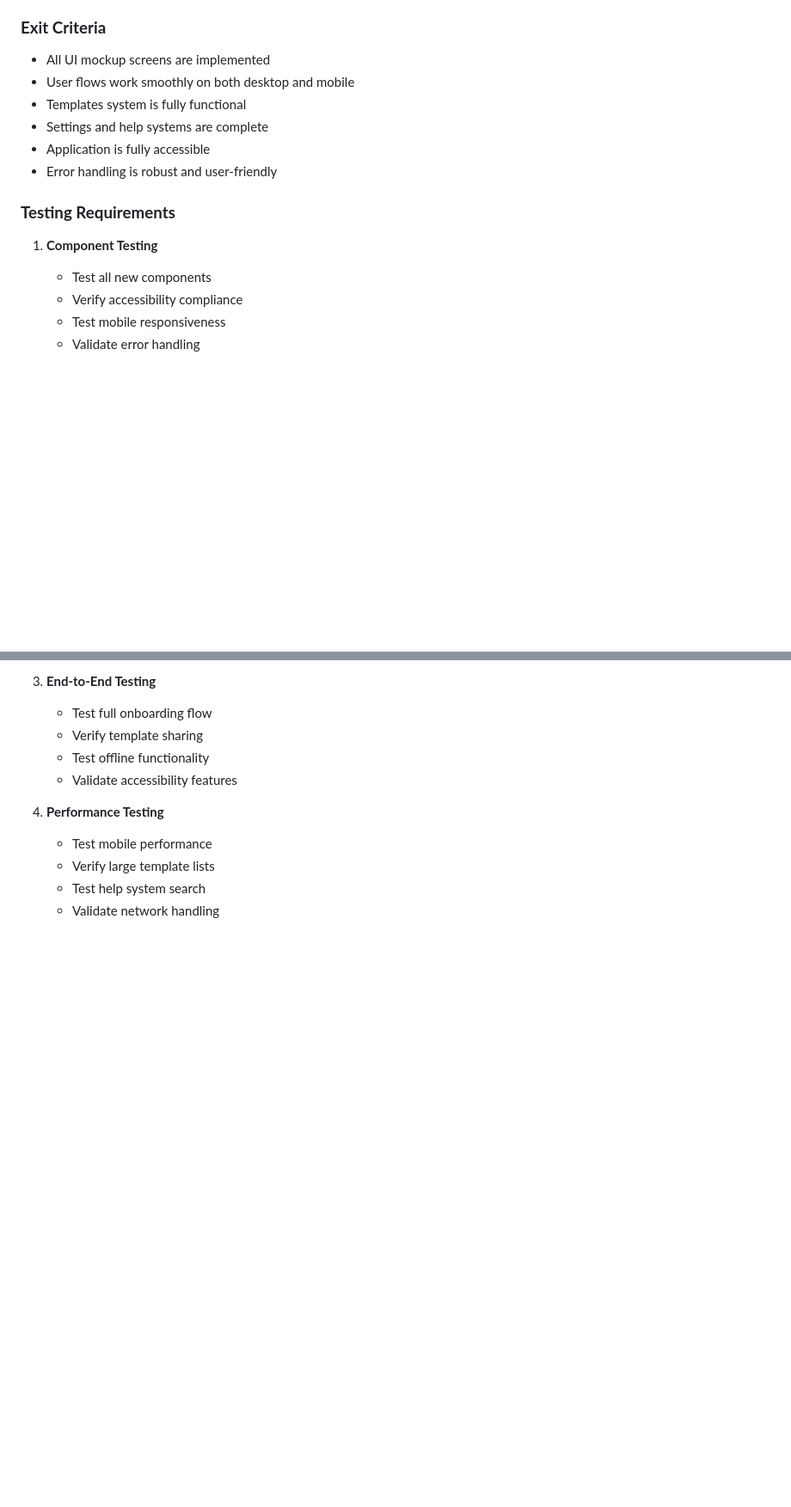
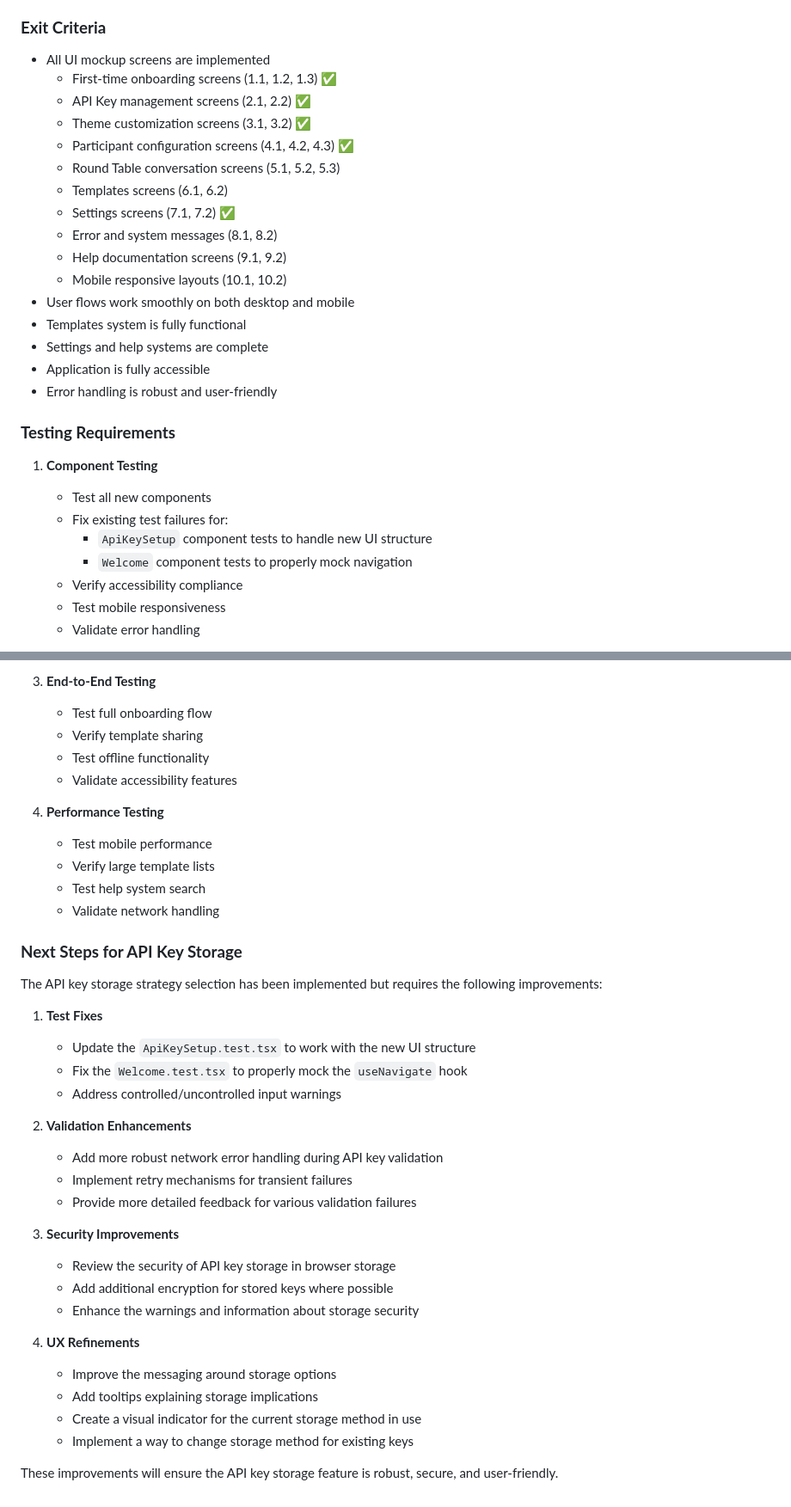
Before and after one commit to sapientpants/quorum, a Markdown page: docs/implementation-plan.md, 2 parts joined by grey strips. Shown: that part at 86% size. GitHub-like rendering; blank space fills up the shorter version.

```diff
--- a/docs/implementation-plan.md
+++ b/docs/implementation-plan.md
@@ -595,6 +617,16 @@
 
 ### **Exit Criteria**
 - All UI mockup screens are implemented
+  - First-time onboarding screens (1.1, 1.2, 1.3) ✅
+  - API Key management screens (2.1, 2.2) ✅
+  - Theme customization screens (3.1, 3.2) ✅
+  - Participant configuration screens (4.1, 4.2, 4.3) ✅
+  - Round Table conversation screens (5.1, 5.2, 5.3)
+  - Templates screens (6.1, 6.2)
+  - Settings screens (7.1, 7.2) ✅
+  - Error and system messages (8.1, 8.2)
+  - Help documentation screens (9.1, 9.2)
+  - Mobile responsive layouts (10.1, 10.2)
 - User flows work smoothly on both desktop and mobile
 - Templates system is fully functional
 - Settings and help systems are complete
@@ -604,6 +636,9 @@
 ### **Testing Requirements**
 1. **Component Testing**
    - Test all new components
+   - Fix existing test failures for:
+     - `ApiKeySetup` component tests to handle new UI structure
+     - `Welcome` component tests to properly mock navigation
    - Verify accessibility compliance
    - Test mobile responsiveness
    - Validate error handling
@@ -625,3 +660,30 @@
    - Verify large template lists
    - Test help system search
    - Validate network handling
+
+### **Next Steps for API Key Storage**
+
+The API key storage strategy selection has been implemented but requires the following improvements:
+
+1. **Test Fixes**
+   - Update the `ApiKeySetup.test.tsx` to work with the new UI structure
+   - Fix the `Welcome.test.tsx` to properly mock the `useNavigate` hook
+   - Address controlled/uncontrolled input warnings
+
+2. **Validation Enhancements**
+   - Add more robust network error handling during API key validation
+   - Implement retry mechanisms for transient failures
+   - Provide more detailed feedback for various validation failures
+
+3. **Security Improvements**
+   - Review the security of API key storage in browser storage
+   - Add additional encryption for stored keys where possible
+   - Enhance the warnings and information about storage security
+
+4. **UX Refinements**
+   - Improve the messaging around storage options
+   - Add tooltips explaining storage implications
+   - Create a visual indicator for the current storage method in use
+   - Implement a way to change storage method for existing keys
+
+These improvements will ensure the API key storage feature is robust, secure, and user-friendly.
```
Also changed, not shown: other parts of docs/implementation-plan.md (+34 -12 lines).
